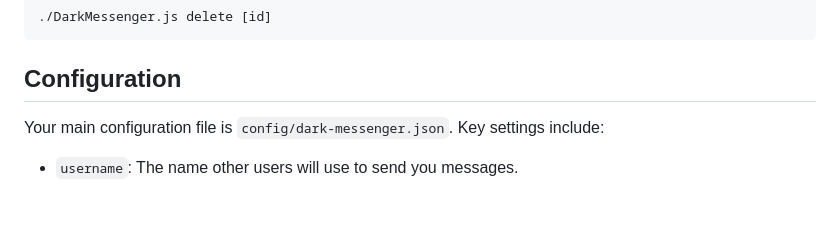
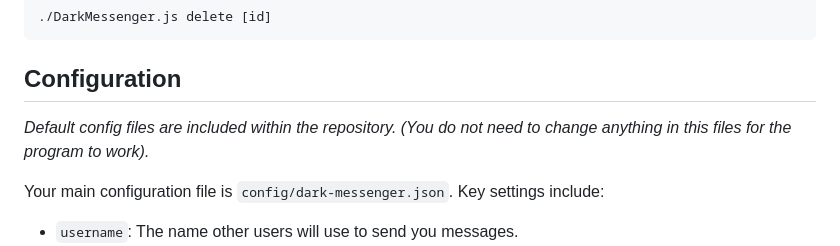
Before and after one commit to StringManolo/DarkMessenger, a Markdown page: README.md, the part around the change. Drawn GitHub-style; blank space fills up the shorter version.

Commit message:
Add Notice

```diff
--- a/README.md
+++ b/README.md
@@ -91,6 +91,8 @@ Delete messages from a contact:
 
 ## Configuration
 
+*Default config files are included within the repository. (You do not need to change anything in this files for the program to work).*
+
 Your main configuration file is `config/dark-messenger.json`. Key settings include:
 
 - `username`: The name other users will use to send you messages.
```
